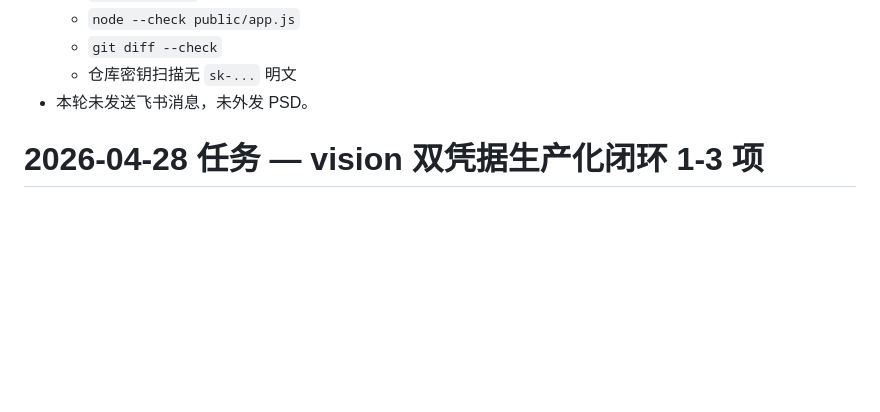
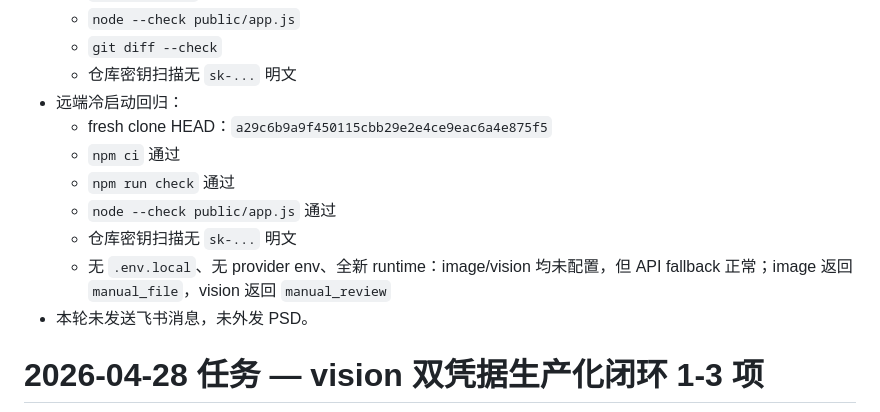
Before and after one commit to linweixiang0301-create/cw-temp, a Markdown page: tasks/todo.md, the part around the change. GitHub-like rendering; blank space fills up the shorter version.

Commit message:
Record model audit cold start

```diff
--- a/tasks/todo.md
+++ b/tasks/todo.md
@@ -61,6 +61,13 @@
   - `node --check public/app.js`
   - `git diff --check`
   - 仓库密钥扫描无 `sk-...` 明文
+- 远端冷启动回归：
+  - fresh clone HEAD：`a29c6b9a9f450115cbb29e2e4ce9eac6a4e875f5`
+  - `npm ci` 通过
+  - `npm run check` 通过
+  - `node --check public/app.js` 通过
+  - 仓库密钥扫描无 `sk-...` 明文
+  - 无 `.env.local`、无 provider env、全新 runtime：image/vision 均未配置，但 API fallback 正常；image 返回 `manual_file`，vision 返回 `manual_review`
 - 本轮未发送飞书消息，未外发 PSD。
 
 # 2026-04-28 任务 — vision 双凭据生产化闭环 1-3 项
```
